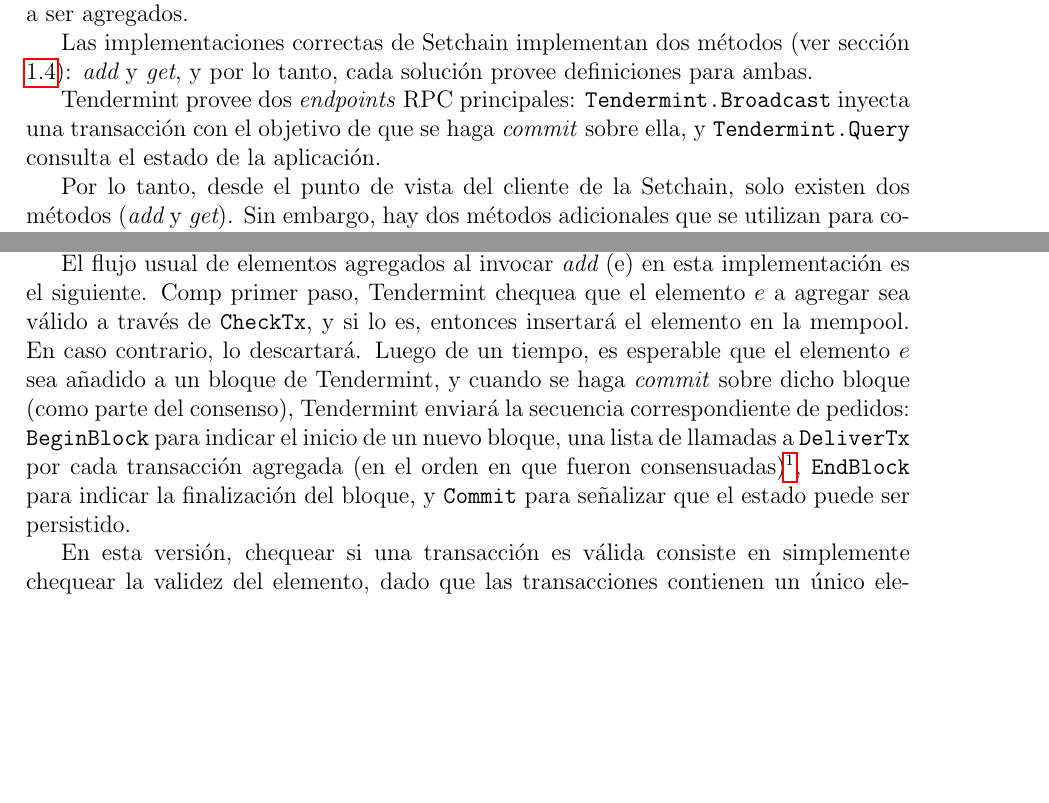
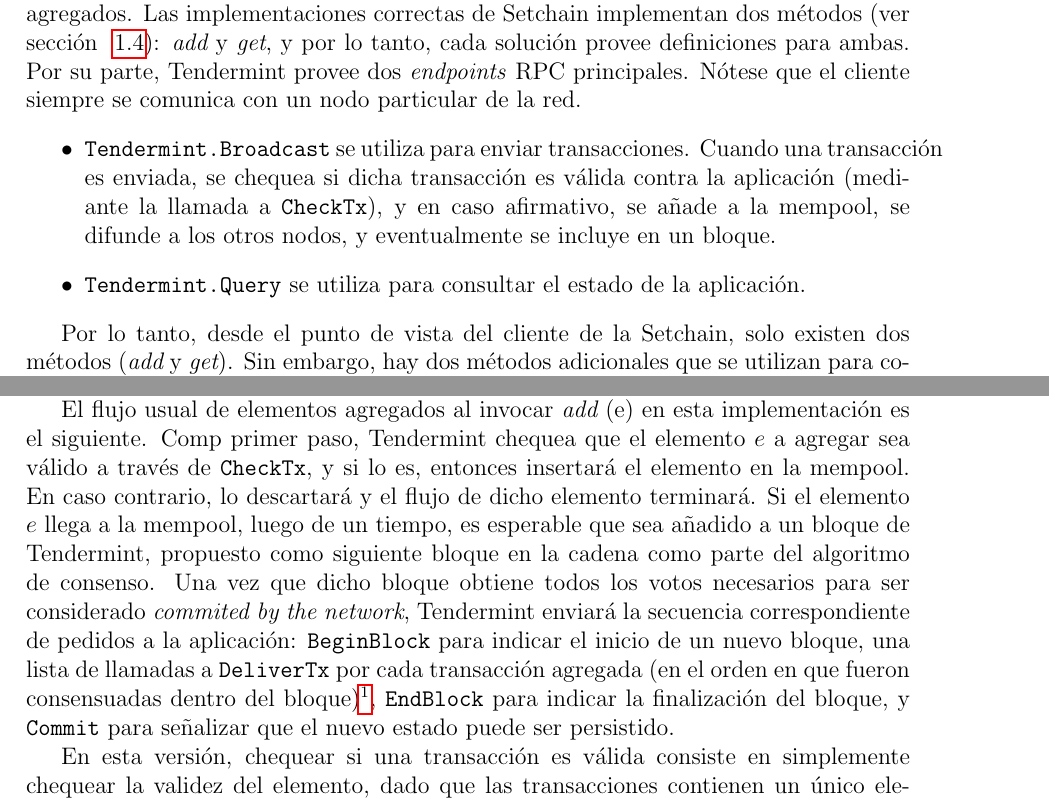
Before and after one commit to gabina/Hashchain, a LaTeX book (article.tex, which reads Implementations.tex): two parts of pages 16 and 17 of 30, joined at a grey line, cut so that both start at the same text, the shorter picture padded with empty space. Compiled offline with pdfLaTeX.

Commit message:
Improve implementations

```diff
--- a/Implementations.tex
+++ b/Implementations.tex
@@ -4,34 +4,44 @@
 real construídas sobre Tendermint.
 %
 En particular, se exponen tres alternativas diferentes, comenzando con una
-solución inocente pero
-trivialmente correcta, y finalizando con un algoritmo
+solución inocente pero trivialmente correcta, y finalizando con un algoritmo
 complejo que implementa \setchain utilizando funciones hash.
 %
-
 Para evitar repeticiones, las definciones de funciones que permanezcan sin cambios
-de una versión a la siguiente, no serán re-escritas. Solo se volverán a presentar
-aquellas funciones para las cuales la definición se vea modificada.
+de una versión a la siguiente, no serán re-escritas.
+Solo se volverán a presentar aquellas funciones para las cuales la definición se
+vea modificada.
 %
-A su vez, con la intención de mantener consistencia en la nomenclatura, el término \textit{transacción}
-se utiliza siempre para referirse a las \textit{transacciones de Tendermint}, mientras
+A su vez, con la intención de mantener consistencia en la nomenclatura,
+el término \textit{transacción} se utiliza siempre para referirse a las
+\textit{transacciones de Tendermint}, mientras
 que \textit{elemento} queda reservado para elementos a agregarse a la \setchain.
 %
 Dependiendo de la alternativa sobre la que se esté trabajando, una transacción de
-Tendermint puede contener uno
-o más elementos a ser agregados.
-
-
+Tendermint puede contener uno o más elementos a ser agregados.
+%
 % \subsection{General Considerations about Implementation}\label{subsec:general}
 Las implementaciones correctas de \setchain implementan dos métodos~(ver sección
 ~\ref{sec:prelim}): \Add y \Get, y por lo tanto, cada solución provee definiciones
 para ambas.
 %
+Por su parte, Tendermint provee dos \textit{endpoints} RPC principales.
+Nótese que el cliente siempre se comunica con un nodo particular de la red.
+\begin{itemize}
+  \item \texttt{Tendermint.Broadcast} se utiliza para enviar transacciones.
+  Cuando una transacción es enviada, se chequea si dicha transacción
+  es válida contra la aplicación (mediante la llamada a \<CheckTx>), y en caso
+  afirmativo, se añade
+  a la mempool, se difunde a los otros nodos, y eventualmente se incluye en
+  un bloque.
+  \item \<abciquery> se utiliza para consultar el estado de la
+  aplicación.
+\end{itemize}
+%
 
-Tendermint provee dos \textit{endpoints} RPC principales: \texttt{Tendermint.Broadcast}
-inyecta una transacción con el objetivo de que se haga \textit{commit} sobre ella, y
-\texttt{Tendermint.Query} consulta el estado de la aplicación.
-%
+% Important: Note the mempool does not provide strong guarantees - just because a tx
+% passed CheckTx (ie. was accepted into the mempool), doesn't mean it will be committed,
+% as nodes with the tx in their mempool may crash before they get to propose.
 
 Por lo tanto, desde el punto de vista del cliente de la \setchain, solo existen dos
 métodos (\Add y \Get).
@@ -80,15 +92,18 @@
 %
 Comp primer paso, Tendermint chequea que el elemento $e$ a agregar sea válido a través de
 \CheckTx, y si lo es, entonces insertará el elemento en la mempool. En caso contrario,
-lo descartará.
+lo descartará y el flujo de dicho elemento terminará.
 %
-Luego de un tiempo, es esperable que el elemento $e$ sea añadido a un bloque de Tendermint,
-y cuando se haga \textit{commit} sobre dicho bloque (como parte del consenso), Tendermint enviará
-la secuencia correspondiente de pedidos: \BeginBlock para indicar el inicio de un nuevo bloque,
+Si el elemento $e$ llega a la mempool, luego de un tiempo, es esperable que sea añadido a un
+bloque de Tendermint, propuesto como siguiente bloque en la cadena como parte del algoritmo de
+consenso. Una vez que dicho bloque obtiene todos los votos necesarios para ser considerado
+\textit{commited by the network}, Tendermint enviará
+la secuencia correspondiente de pedidos a la aplicación: \BeginBlock para indicar el inicio de
+un nuevo bloque,
 una lista de llamadas a \DeliverTx por cada transacción agregada (en el orden en que fueron
-consensuadas)\footnote{En esta implementación
+consensuadas dentro del bloque)\footnote{En esta implementación
 una \textit{transacción} agregada coincide con un \textit{elemento} agregado.},
-\EndBlock para indicar la finalización del bloque, y \Commit para señalizar que el estado
+\EndBlock para indicar la finalización del bloque, y \Commit para señalizar que el nuevo estado
 puede ser persistido.
 
 %\input{algorithms/alg-abci-vanilla}
```
Also changed, not shown: Implementations.tex (10 more changed lines).
